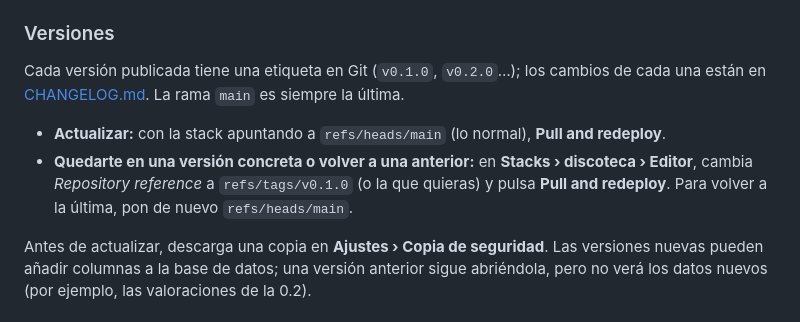
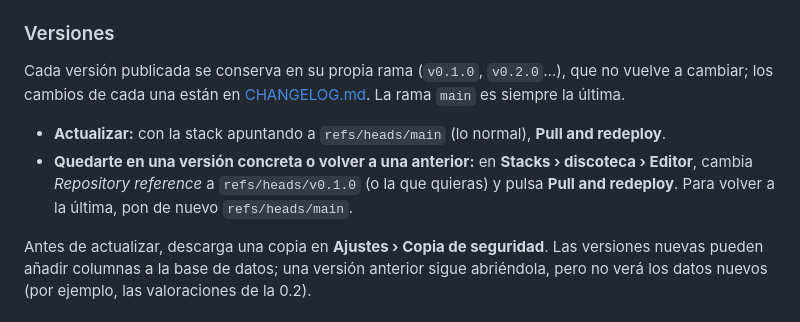
Before and after one commit to ForeverRamone/discoteca, a Markdown page: README.md, the part around the change. Rendered like a GitHub page.

Commit message:
README: las versiones se conservan en ramas v0.x.y
Co-Authored-By: Claude Opus 5.5 <noreply@anthropic.com>
Claude-Session: https://claude.ai/code/session_01QgJu3VwpcfRzccUHZyho3f

```diff
--- a/README.md
+++ b/README.md
@@ -41,10 +41,10 @@ Para actualizar a una versión nueva: **Stacks › discoteca › Pull and redepl
 
 ### Versiones
 
-Cada versión publicada tiene una etiqueta en Git (`v0.1.0`, `v0.2.0`…); los cambios de cada una están en [CHANGELOG.md](CHANGELOG.md). La rama `main` es siempre la última.
+Cada versión publicada se conserva en su propia rama (`v0.1.0`, `v0.2.0`…), que no vuelve a cambiar; los cambios de cada una están en [CHANGELOG.md](CHANGELOG.md). La rama `main` es siempre la última.
 
 - **Actualizar:** con la stack apuntando a `refs/heads/main` (lo normal), **Pull and redeploy**.
-- **Quedarte en una versión concreta o volver a una anterior:** en **Stacks › discoteca › Editor**, cambia *Repository reference* a `refs/tags/v0.1.0` (o la que quieras) y pulsa **Pull and redeploy**. Para volver a la última, pon de nuevo `refs/heads/main`.
+- **Quedarte en una versión concreta o volver a una anterior:** en **Stacks › discoteca › Editor**, cambia *Repository reference* a `refs/heads/v0.1.0` (o la que quieras) y pulsa **Pull and redeploy**. Para volver a la última, pon de nuevo `refs/heads/main`.
 
 Antes de actualizar, descarga una copia en **Ajustes › Copia de seguridad**. Las versiones nuevas pueden añadir columnas a la base de datos; una versión anterior sigue abriéndola, pero no verá los datos nuevos (por ejemplo, las valoraciones de la 0.2).
 
```
